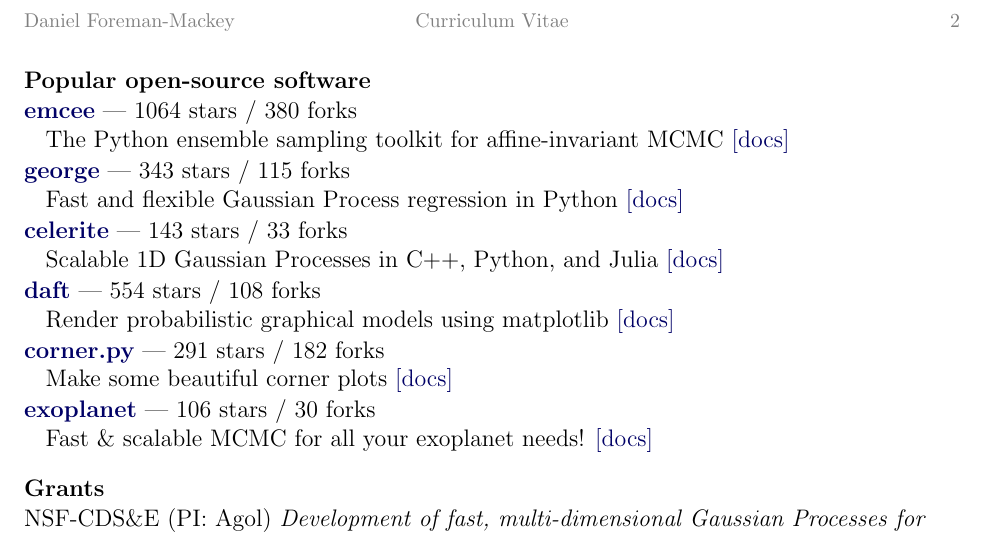
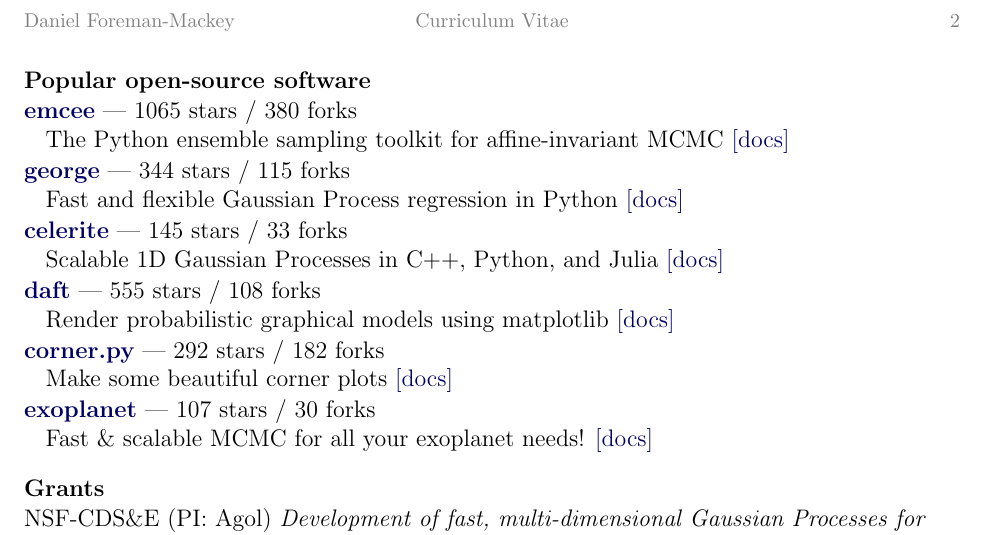
Before and after one commit to dfm/cv, a LaTeX CV (cv.tex, which reads repos.tex): part of page 2 of 2, cut so that both start at the same text. Compiled offline with pdfLaTeX.

Commit message:
updating pubs [ci skip]

```diff
--- a/repos.tex
+++ b/repos.tex
@@ -1,17 +1,17 @@
-\item \href{https://github.com/dfm/emcee}{{\bf emcee}} --- 1064 stars / 380 forks \\
+\item \href{https://github.com/dfm/emcee}{{\bf emcee}} --- 1065 stars / 380 forks \\
 The Python ensemble sampling toolkit for affine-invariant MCMC \href{https://emcee.readthedocs.io}{[docs]}
 
-\item \href{https://github.com/dfm/george}{{\bf george}} --- 343 stars / 115 forks \\
+\item \href{https://github.com/dfm/george}{{\bf george}} --- 344 stars / 115 forks \\
 Fast and flexible Gaussian Process regression in Python \href{http://george.readthedocs.io}{[docs]}
 
-\item \href{https://github.com/dfm/celerite}{{\bf celerite}} --- 143 stars / 33 forks \\
+\item \href{https://github.com/dfm/celerite}{{\bf celerite}} --- 145 stars / 33 forks \\
 Scalable 1D Gaussian Processes in C++, Python, and Julia \href{http://celerite.rtfd.io}{[docs]}
 
-\item \href{https://github.com/daft-dev/daft}{{\bf daft}} --- 554 stars / 108 forks \\
+\item \href{https://github.com/daft-dev/daft}{{\bf daft}} --- 555 stars / 108 forks \\
 Render probabilistic graphical models using matplotlib \href{https://docs.daft-pgm.org}{[docs]}
 
-\item \href{https://github.com/dfm/corner.py}{{\bf corner.py}} --- 291 stars / 182 forks \\
+\item \href{https://github.com/dfm/corner.py}{{\bf corner.py}} --- 292 stars / 182 forks \\
 Make some beautiful corner plots \href{http://corner.readthedocs.io}{[docs]}
 
-\item \href{https://github.com/exoplanet-dev/exoplanet}{{\bf exoplanet}} --- 106 stars / 30 forks \\
+\item \href{https://github.com/exoplanet-dev/exoplanet}{{\bf exoplanet}} --- 107 stars / 30 forks \\
 Fast {\&} scalable MCMC for all your exoplanet needs!  \href{https://docs.exoplanet.codes}{[docs]}
```
Also changed, not shown: pubs_ref.tex (+3 -3 lines), pubs_select.tex (+1 -1 lines), pubs_summary.tex (+1 -1 lines), 2 other files.
